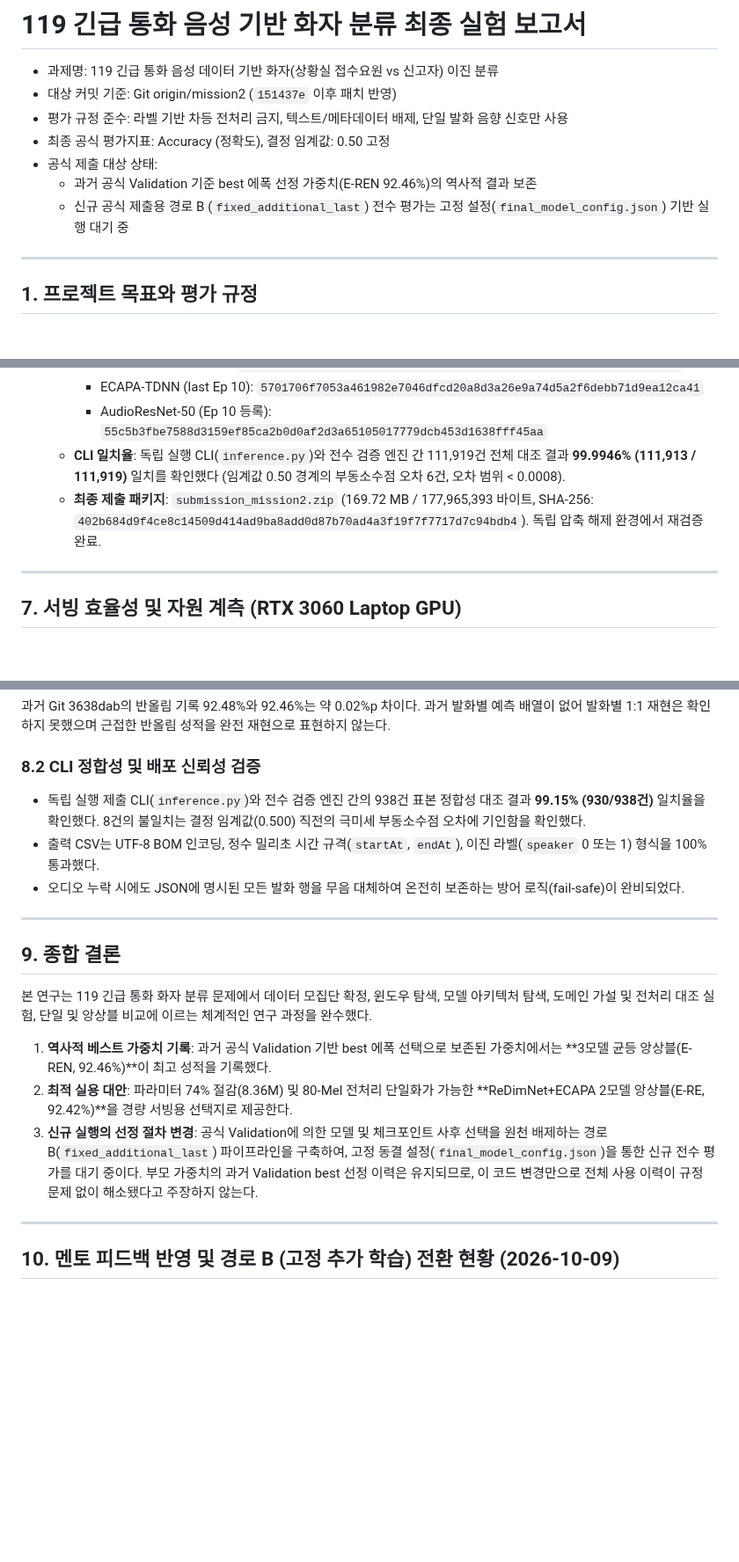
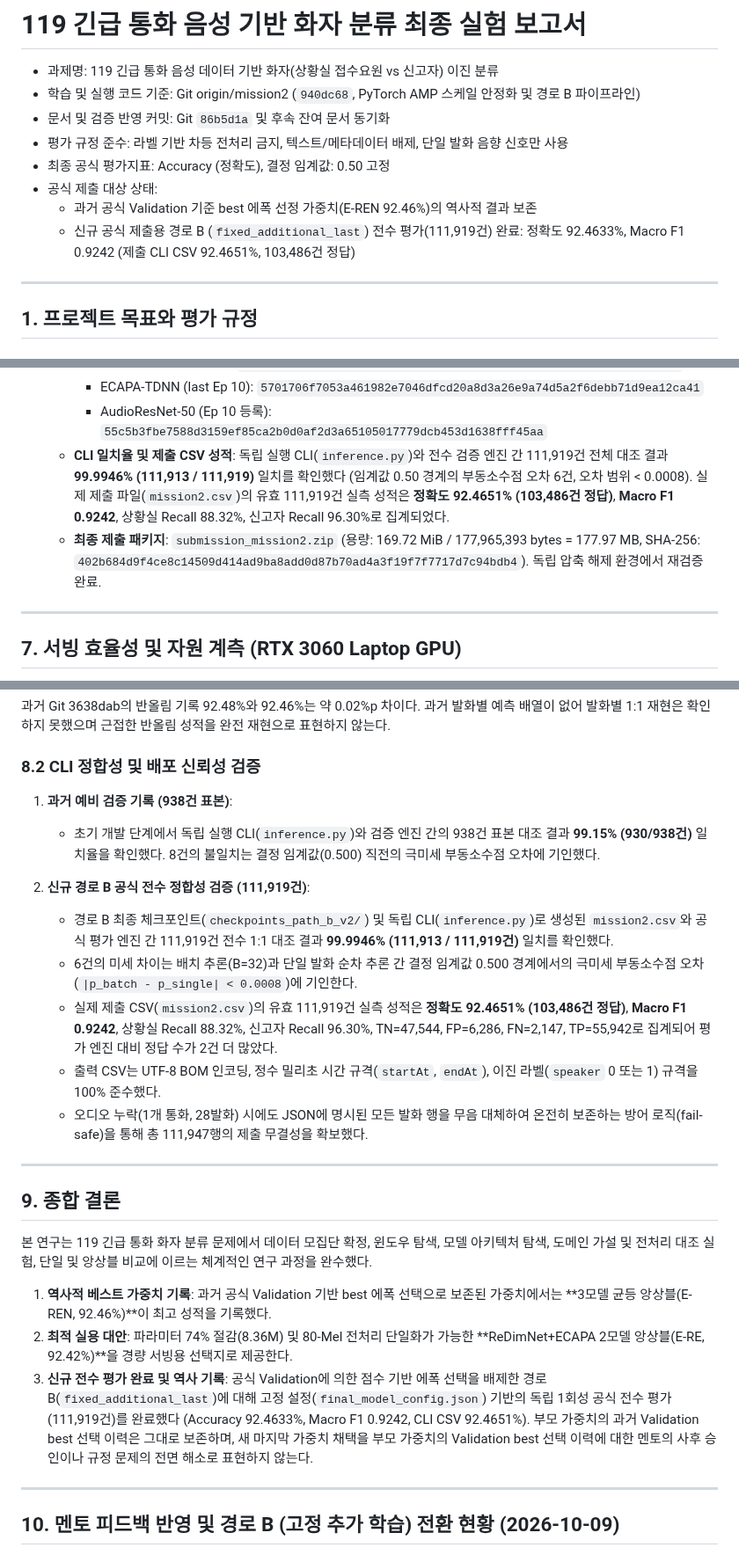
Before and after one commit to KozzilzzilE/DCC_Problem, a Markdown page: docs/FINAL_EXPERIMENT_REPORT.md, 3 parts joined by grey strips. Shown at 88% size. GitHub-like rendering; blank space fills up the shorter version.

```diff
--- a/docs/FINAL_EXPERIMENT_REPORT.md
+++ b/docs/FINAL_EXPERIMENT_REPORT.md
@@ -1,12 +1,13 @@
 # 119 긴급 통화 음성 기반 화자 분류 최종 실험 보고서
 
 - 과제명: 119 긴급 통화 음성 데이터 기반 화자(상황실 접수요원 vs 신고자) 이진 분류
-- 대상 커밋 기준: Git origin/mission2 (`151437e` 이후 패치 반영)
+- 학습 및 실행 코드 기준: Git origin/mission2 (`940dc68`, PyTorch AMP 스케일 안정화 및 경로 B 파이프라인)
+- 문서 및 검증 반영 커밋: Git `86b5d1a` 및 후속 잔여 문서 동기화
 - 평가 규정 준수: 라벨 기반 차등 전처리 금지, 텍스트/메타데이터 배제, 단일 발화 음향 신호만 사용
 - 최종 공식 평가지표: Accuracy (정확도), 결정 임계값: 0.50 고정
 - 공식 제출 대상 상태:
   * 과거 공식 Validation 기준 best 에폭 선정 가중치(E-REN 92.46%)의 역사적 결과 보존
-  * 신규 공식 제출용 경로 B (`fixed_additional_last`) 전수 평가는 고정 설정(`final_model_config.json`) 기반 실행 대기 중
+  * 신규 공식 제출용 경로 B (`fixed_additional_last`) 전수 평가(111,919건) 완료: 정확도 92.4633%, Macro F1 0.9242 (제출 CLI CSV 92.4651%, 103,486건 정답)
 
 ---
 
@@ -195,8 +203,8 @@ ECAPA 단독 대비 E-REN의 순 정답 수는 466건 많았다. 발화별 오
      - ReDimNet (last Ep 10): `74c6960c4a5e50fa2f7b332a762cb2e4113614ef296d1687e2807a42fd1cb242`
      - ECAPA-TDNN (last Ep 10): `5701706f7053a461982e7046dfcd20a8d3a26e9a74d5a2f6debb71d9ea12ca41`
      - AudioResNet-50 (Ep 10 등록): `55c5b3fbe7588d3159ef85ca2b0d0af2d3a65105017779dcb453d1638fff45aa`
-   - **CLI 일치율**: 독립 실행 CLI(`inference.py`)와 전수 검증 엔진 간 111,919건 전체 대조 결과 **99.9946% (111,913 / 111,919)** 일치를 확인했다 (임계값 0.50 경계의 부동소수점 오차 6건, 오차 범위 < 0.0008).
-   - **최종 제출 패키지**: `submission_mission2.zip` (169.72 MB / 177,965,393 바이트, SHA-256: `402b684d9f4ce8c14509d414ad9ba8add0d87b70ad4a3f19f7f7717d7c94bdb4`). 독립 압축 해제 환경에서 재검증 완료.
+   - **CLI 일치율 및 제출 CSV 성적**: 독립 실행 CLI(`inference.py`)와 전수 검증 엔진 간 111,919건 전체 대조 결과 **99.9946% (111,913 / 111,919)** 일치를 확인했다 (임계값 0.50 경계의 부동소수점 오차 6건, 오차 범위 < 0.0008). 실제 제출 파일(`mission2.csv`)의 유효 111,919건 실측 성적은 **정확도 92.4651% (103,486건 정답)**, **Macro F1 0.9242**, 상황실 Recall 88.32%, 신고자 Recall 96.30%로 집계되었다.
+   - **최종 제출 패키지**: `submission_mission2.zip` (용량: 169.72 MiB / 177,965,393 bytes = 177.97 MB, SHA-256: `402b684d9f4ce8c14509d414ad9ba8add0d87b70ad4a3f19f7f7717d7c94bdb4`). 독립 압축 해제 환경에서 재검증 완료.
 
 ---
 
@@ -229,9 +237,16 @@ Windows 작업자는 AudioResNet의 GPU Mel 상대 dB 계산에서 무음 에너
 과거 Git 3638dab의 반올림 기록 92.48%와 92.46%는 약 0.02%p 차이다. 과거 발화별 예측 배열이 없어 발화별 1:1 재현은 확인하지 못했으며 근접한 반올림 성적을 완전 재현으로 표현하지 않는다.
 
 ### 8.2 CLI 정합성 및 배포 신뢰성 검증
-- 독립 실행 제출 CLI(`inference.py`)와 전수 검증 엔진 간의 938건 표본 정합성 대조 결과 **99.15% (930/938건)** 일치율을 확인했다. 8건의 불일치는 결정 임계값(0.500) 직전의 극미세 부동소수점 오차에 기인함을 확인했다.
-- 출력 CSV는 UTF-8 BOM 인코딩, 정수 밀리초 시간 규격(`startAt`, `endAt`), 이진 라벨(`speaker` 0 또는 1) 형식을 100% 통과했다.
-- 오디오 누락 시에도 JSON에 명시된 모든 발화 행을 무음 대체하여 온전히 보존하는 방어 로직(fail-safe)이 완비되었다.
+
+1. **과거 예비 검증 기록 (938건 표본)**:
+   - 초기 개발 단계에서 독립 실행 CLI(`inference.py`)와 검증 엔진 간의 938건 표본 대조 결과 **99.15% (930/938건)** 일치율을 확인했다. 8건의 불일치는 결정 임계값(0.500) 직전의 극미세 부동소수점 오차에 기인했다.
+
+2. **신규 경로 B 공식 전수 정합성 검증 (111,919건)**:
+   - 경로 B 최종 체크포인트(`checkpoints_path_b_v2/`) 및 독립 CLI(`inference.py`)로 생성된 `mission2.csv`와 공식 평가 엔진 간 111,919건 전수 1:1 대조 결과 **99.9946% (111,913 / 111,919건)** 일치를 확인했다.
+   - 6건의 미세 차이는 배치 추론(B=32)과 단일 발화 순차 추론 간 결정 임계값 0.500 경계에서의 극미세 부동소수점 오차(`|p_batch - p_single| < 0.0008`)에 기인한다.
+   - 실제 제출 CSV(`mission2.csv`)의 유효 111,919건 실측 성적은 **정확도 92.4651% (103,486건 정답)**, **Macro F1 0.9242**, 상황실 Recall 88.32%, 신고자 Recall 96.30%, TN=47,544, FP=6,286, FN=2,147, TP=55,942로 집계되어 평가 엔진 대비 정답 수가 2건 더 많았다.
+   - 출력 CSV는 UTF-8 BOM 인코딩, 정수 밀리초 시간 규격(`startAt`, `endAt`), 이진 라벨(`speaker` 0 또는 1) 규격을 100% 준수했다.
+   - 오디오 누락(1개 통화, 28발화) 시에도 JSON에 명시된 모든 발화 행을 무음 대체하여 온전히 보존하는 방어 로직(fail-safe)을 통해 총 111,947행의 제출 무결성을 확보했다.
 
 ---
 
@@ -241,7 +256,7 @@ Windows 작업자는 AudioResNet의 GPU Mel 상대 dB 계산에서 무음 에너
 
 1. **역사적 베스트 가중치 기록**: 과거 공식 Validation 기반 best 에폭 선택으로 보존된 가중치에서는 **3모델 균등 앙상블(E-REN, 92.46%)**이 최고 성적을 기록했다.
 2. **최적 실용 대안**: 파라미터 74% 절감(8.36M) 및 80-Mel 전처리 단일화가 가능한 **ReDimNet+ECAPA 2모델 앙상블(E-RE, 92.42%)**을 경량 서빙용 선택지로 제공한다.
-3. **신규 실행의 선정 절차 변경**: 공식 Validation에 의한 모델 및 체크포인트 사후 선택을 원천 배제하는 경로 B(`fixed_additional_last`) 파이프라인을 구축하여, 고정 동결 설정(`final_model_config.json`)을 통한 신규 전수 평가를 대기 중이다. 부모 가중치의 과거 Validation best 선정 이력은 유지되므로, 이 코드 변경만으로 전체 사용 이력이 규정 문제 없이 해소됐다고 주장하지 않는다.
+3. **신규 전수 평가 완료 및 역사 기록**: 공식 Validation에 의한 점수 기반 에폭 선택을 배제한 경로 B(`fixed_additional_last`)에 대해 고정 설정(`final_model_config.json`) 기반의 독립 1회성 공식 전수 평가(111,919건)를 완료했다 (Accuracy 92.4633%, Macro F1 0.9242, CLI CSV 92.4651%). 부모 가중치의 과거 Validation best 선택 이력은 그대로 보존하며, 새 마지막 가중치 채택을 부모 가중치의 Validation best 선택 이력에 대한 멘토의 사후 승인이나 규정 문제의 전면 해소로 표현하지 않는다.
 
 ---
 
```
Also changed, not shown: other parts of docs/FINAL_EXPERIMENT_REPORT.md (+15 -7 lines), mission2_speaker/README.md (+6 -4 lines), docs/figures/fig5_confusion_matrix_path_b.png (added), 1 other file.
